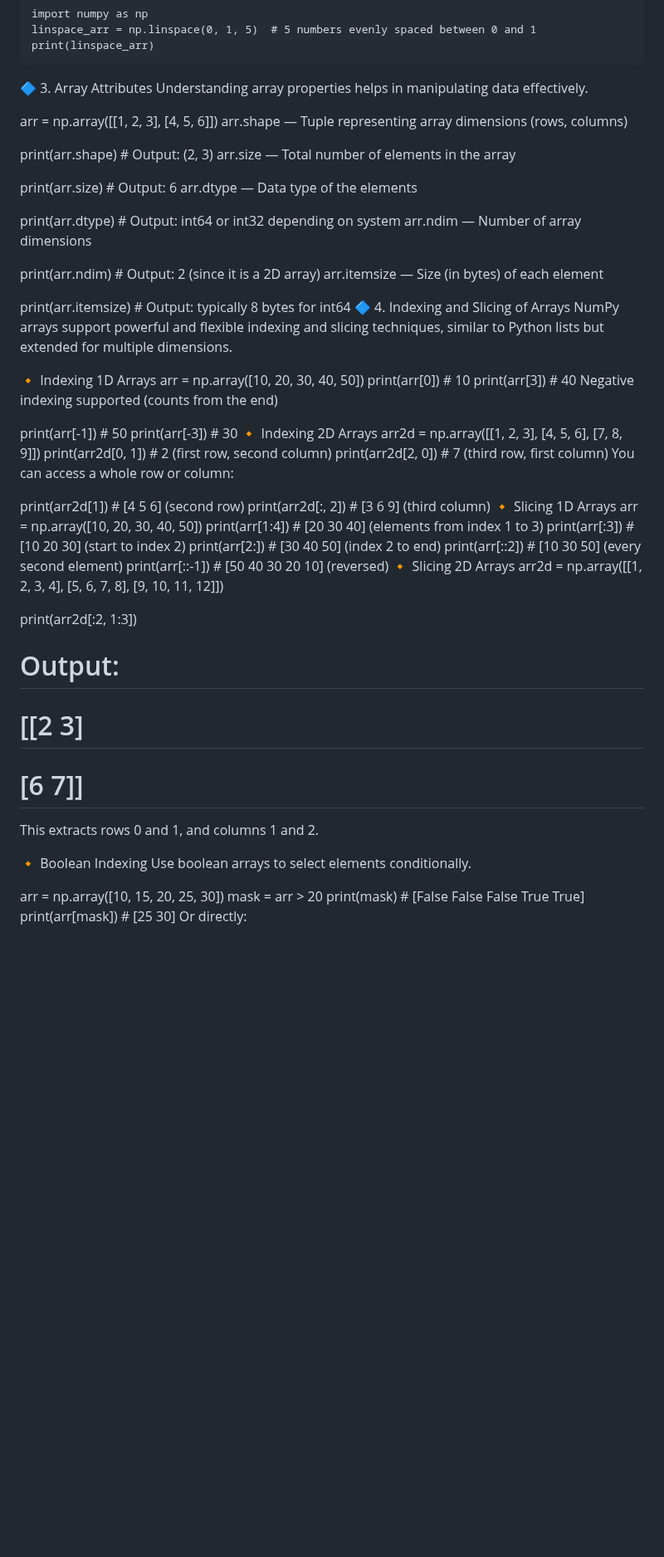
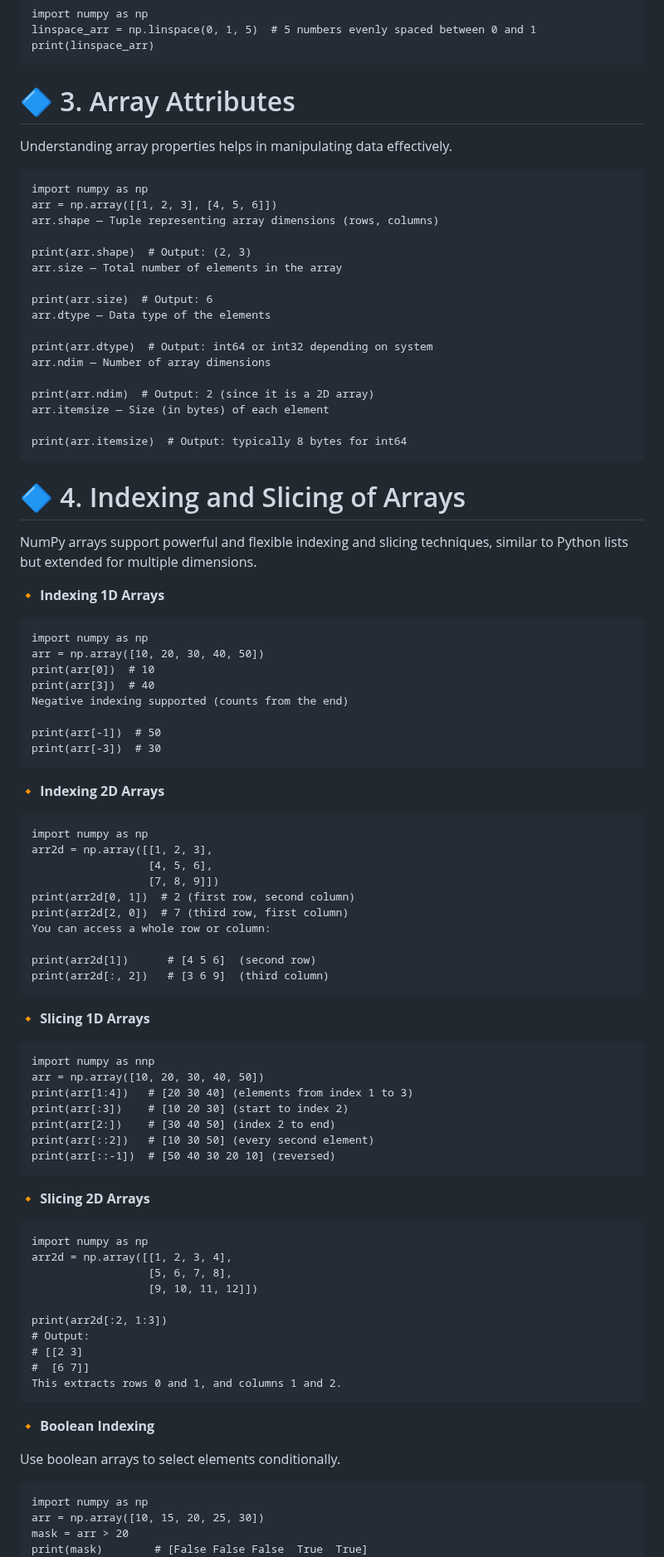
Before and after one commit to Mazid2003/Machine-Learning-Trainee-Program, a Markdown page: Day-3/Readme.md, the part around one of its changes. Shown at 83% size. Drawn GitHub-style; blank space fills up the shorter version.

````diff
--- a/Day-3/Readme.md
+++ b/Day-3/Readme.md
@@ -104,9 +104,11 @@ import numpy as np
 linspace_arr = np.linspace(0, 1, 5)  # 5 numbers evenly spaced between 0 and 1
 print(linspace_arr)
 ```
-🔷 3. Array Attributes
+# 🔷 3. Array Attributes
+
 Understanding array properties helps in manipulating data effectively.
-
+```
+import numpy as np
 arr = np.array([[1, 2, 3], [4, 5, 6]])
 arr.shape — Tuple representing array dimensions (rows, columns)
 
@@ -123,10 +125,14 @@ print(arr.ndim)  # Output: 2 (since it is a 2D array)
 arr.itemsize — Size (in bytes) of each element
 
 print(arr.itemsize)  # Output: typically 8 bytes for int64
-🔷 4. Indexing and Slicing of Arrays
+```
+# 🔷 4. Indexing and Slicing of Arrays
+
 NumPy arrays support powerful and flexible indexing and slicing techniques, similar to Python lists but extended for multiple dimensions.
 
-🔸 Indexing 1D Arrays
+**🔸 Indexing 1D Arrays**
+```
+import numpy as np
 arr = np.array([10, 20, 30, 40, 50])
 print(arr[0])  # 10
 print(arr[3])  # 40
@@ -134,7 +140,11 @@ Negative indexing supported (counts from the end)
 
 print(arr[-1])  # 50
 print(arr[-3])  # 30
-🔸 Indexing 2D Arrays
+```
+
+**🔸 Indexing 2D Arrays**
+```
+import numpy as np
 arr2d = np.array([[1, 2, 3],
                   [4, 5, 6],
                   [7, 8, 9]])
@@ -144,14 +154,22 @@ You can access a whole row or column:
 
 print(arr2d[1])      # [4 5 6]  (second row)
 print(arr2d[:, 2])   # [3 6 9]  (third column)
-🔸 Slicing 1D Arrays
+```
+
+**🔸 Slicing 1D Arrays**
+```
+import numpy as nnp
 arr = np.array([10, 20, 30, 40, 50])
 print(arr[1:4])   # [20 30 40] (elements from index 1 to 3)
 print(arr[:3])    # [10 20 30] (start to index 2)
 print(arr[2:])    # [30 40 50] (index 2 to end)
 print(arr[::2])   # [10 30 50] (every second element)
 print(arr[::-1])  # [50 40 30 20 10] (reversed)
-🔸 Slicing 2D Arrays
+```
+
+**🔸 Slicing 2D Arrays**
+```
+import numpy as np
 arr2d = np.array([[1, 2, 3, 4],
                   [5, 6, 7, 8],
                   [9, 10, 11, 12]])
@@ -161,10 +179,13 @@ print(arr2d[:2, 1:3])
 # [[2 3]
 #  [6 7]]
 This extracts rows 0 and 1, and columns 1 and 2.
+```
 
-🔸 Boolean Indexing
+**🔸 Boolean Indexing**
+
 Use boolean arrays to select elements conditionally.
-
+```
+import numpy as np
 arr = np.array([10, 15, 20, 25, 30])
 mask = arr > 20
 print(mask)        # [False False False  True  True]
````
Also changed, not shown: other parts of Day-3/Readme.md (+70 -37 lines).
